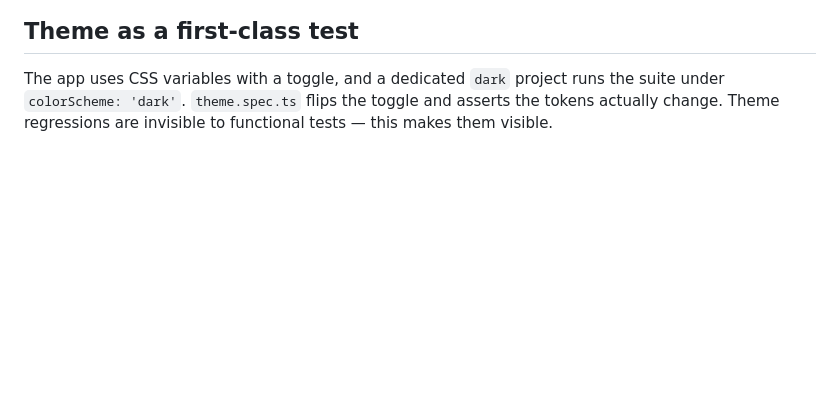
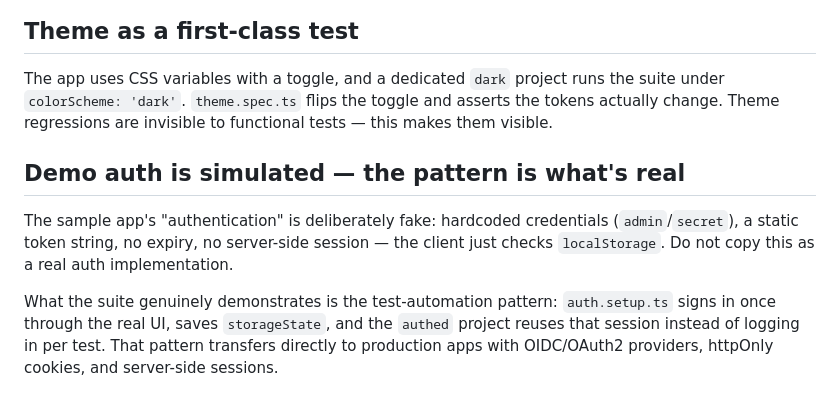
Before and after one commit to acbharath14/enterprise-qa-automation-blueprint, a Markdown page: docs/decisions.md, the part around the change. Rendered like a GitHub page; blank space fills up the shorter version.

Commit message:
docs: clarify demo auth is simulated, the pattern is real

```diff
--- a/docs/decisions.md
+++ b/docs/decisions.md
@@ -132,3 +132,16 @@ The app uses CSS variables with a toggle, and a dedicated `dark` project runs
 the suite under `colorScheme: 'dark'`. `theme.spec.ts` flips the toggle and
 asserts the tokens actually change. Theme regressions are invisible to
 functional tests — this makes them visible.
+
+## Demo auth is simulated — the pattern is what's real
+
+The sample app's "authentication" is deliberately fake: hardcoded credentials
+(`admin`/`secret`), a static token string, no expiry, no server-side session —
+the client just checks `localStorage`. Do not copy this as a real auth
+implementation.
+
+What the suite genuinely demonstrates is the test-automation pattern:
+`auth.setup.ts` signs in once through the real UI, saves `storageState`, and
+the `authed` project reuses that session instead of logging in per test. That
+pattern transfers directly to production apps with OIDC/OAuth2 providers,
+httpOnly cookies, and server-side sessions.
```
